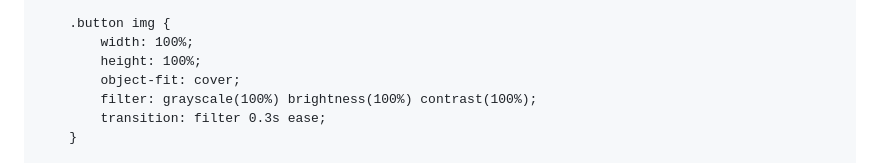
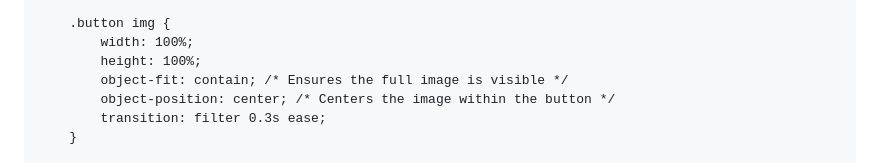
Before and after one commit to 7eol/7eol.github.io, a Markdown page: README.md, the part around the change. Rendered like a GitHub page.

```diff
--- a/README.md
+++ b/README.md
@@ -89,8 +89,8 @@
         .button img {
             width: 100%;
             height: 100%;
-            object-fit: cover;
-            filter: grayscale(100%) brightness(100%) contrast(100%);
+            object-fit: contain; /* Ensures the full image is visible */
+            object-position: center; /* Centers the image within the button */
             transition: filter 0.3s ease;
         }
 
```
